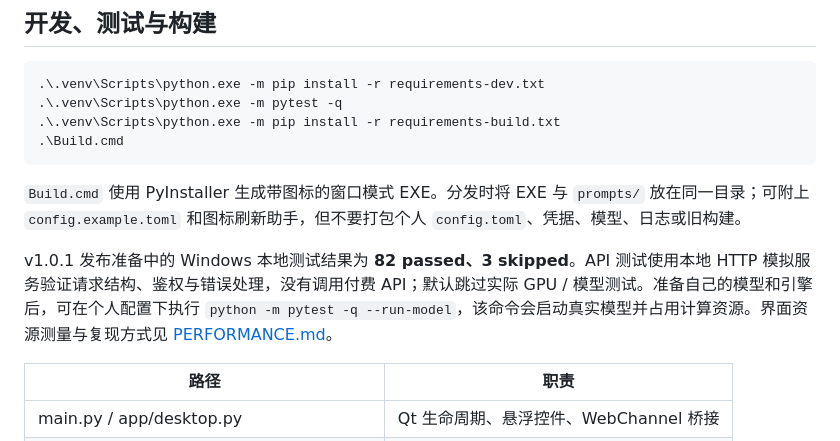
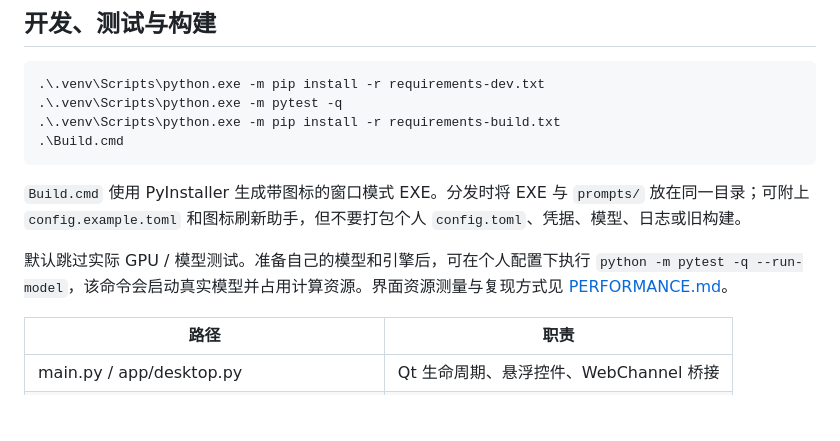
Before and after one commit to Alden0x47756f/PromptTransAgentAssistant, a Markdown page: README.md, the part around the change. Drawn GitHub-style; blank space fills up the shorter version.

Commit message:
Refine README content for clarity
Removed redundant information about skipping actual GPU/model tests in the README.

```diff
--- a/README.md
+++ b/README.md
@@ -117,7 +117,7 @@ API Key 存储在当前 Windows 用户的 `%LOCALAPPDATA%\PromptTransAgentAssist
 
 `Build.cmd` 使用 PyInstaller 生成带图标的窗口模式 EXE。分发时将 EXE 与 `prompts/` 放在同一目录；可附上 `config.example.toml` 和图标刷新助手，但不要打包个人 `config.toml`、凭据、模型、日志或旧构建。
 
-v1.0.1 发布准备中的 Windows 本地测试结果为 **82 passed、3 skipped**。API 测试使用本地 HTTP 模拟服务验证请求结构、鉴权与错误处理，没有调用付费 API；默认跳过实际 GPU / 模型测试。准备自己的模型和引擎后，可在个人配置下执行 `python -m pytest -q --run-model`，该命令会启动真实模型并占用计算资源。界面资源测量与复现方式见 [PERFORMANCE.md](PERFORMANCE.md)。
+默认跳过实际 GPU / 模型测试。准备自己的模型和引擎后，可在个人配置下执行 `python -m pytest -q --run-model`，该命令会启动真实模型并占用计算资源。界面资源测量与复现方式见 [PERFORMANCE.md](PERFORMANCE.md)。
 
 | 路径 | 职责 |
 | --- | --- |
```
